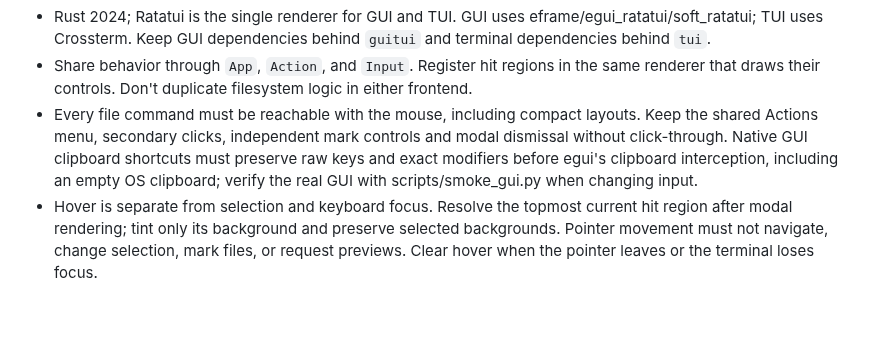
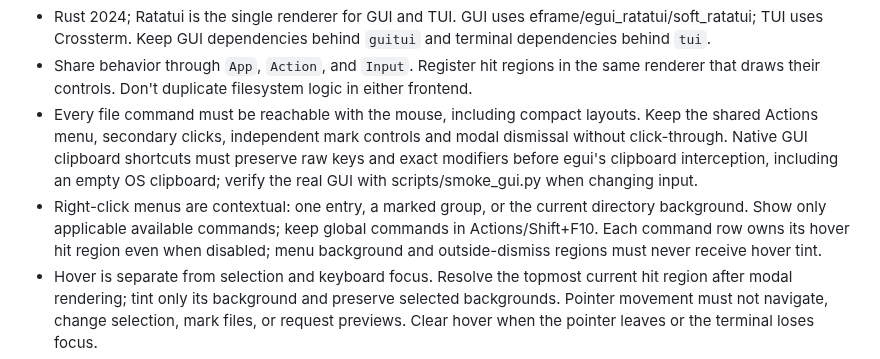
Before and after one commit to Molten-Zharr/Basalgrim, a Markdown page: AGENTS.md, the part around the change. Drawn GitHub-style; blank space fills up the shorter version.

```diff
--- a/AGENTS.md
+++ b/AGENTS.md
@@ -5,6 +5,7 @@ Basalgrim is a native Linux GUI/TUI file manager for Molten-Zharr.
 - Rust 2024; Ratatui is the single renderer for GUI and TUI. GUI uses eframe/egui_ratatui/soft_ratatui; TUI uses Crossterm. Keep GUI dependencies behind `guitui` and terminal dependencies behind `tui`.
 - Share behavior through `App`, `Action`, and `Input`. Register hit regions in the same renderer that draws their controls. Don't duplicate filesystem logic in either frontend.
 - Every file command must be reachable with the mouse, including compact layouts. Keep the shared Actions menu, secondary clicks, independent mark controls and modal dismissal without click-through. Native GUI clipboard shortcuts must preserve raw keys and exact modifiers before egui's clipboard interception, including an empty OS clipboard; verify the real GUI with scripts/smoke_gui.py when changing input.
+- Right-click menus are contextual: one entry, a marked group, or the current directory background. Show only applicable available commands; keep global commands in Actions/Shift+F10. Each command row owns its hover hit region even when disabled; menu background and outside-dismiss regions must never receive hover tint.
 - Hover is separate from selection and keyboard focus. Resolve the topmost current hit region after modal rendering; tint only its background and preserve selected backgrounds. Pointer movement must not navigate, change selection, mark files, or request previews. Clear hover when the pointer leaves or the terminal loses focus.
 - Icon geometry and classification are shared by GUI/TUI. Use embedded SVGs colored by the current Palette, and honor the persisted Images/Symbols preference. Probe terminal graphics before the input loop with a bounded synchronous read; never leave a stdin-reading probe thread or change tmux settings. Unsupported terminals use symbols. Keep image work off the TUI loop, validate asynchronous cache generations/request IDs, and prevent images from covering modals or accumulating in the cached GUI raster.
 - Use `assets/brand/molten-zharr.json` for palette roles and the default brand colors. Appearance has four Almavorn palettes plus per-theme color overrides; build a Palette from the current Settings, without global mutable theme state. Fira Code and DejaVu Sans Mono licenses are bundled; terminal fonts remain terminal-controlled.
```
Also changed, not shown: docs/USAGE.md (+5 -1 lines), assets/screenshots/context-menu.png, 9 other files.
